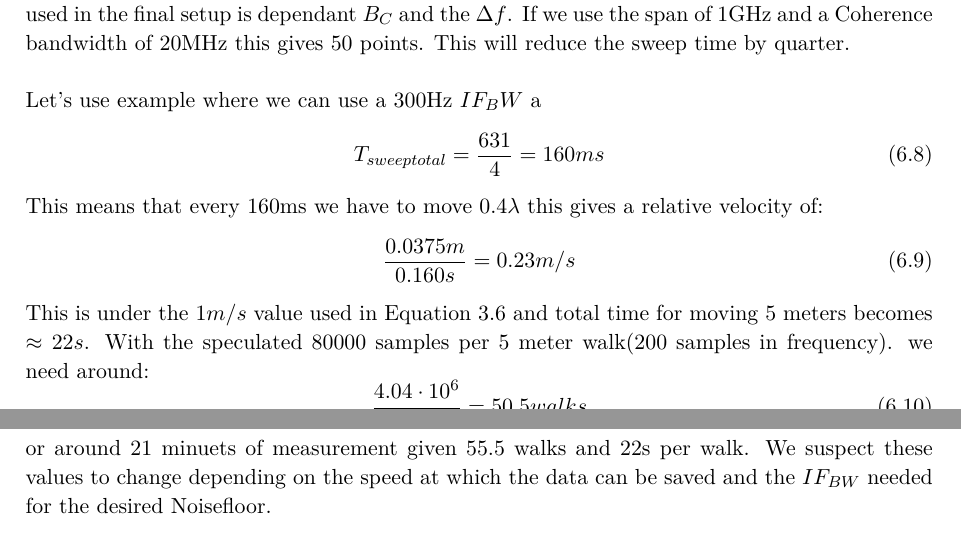
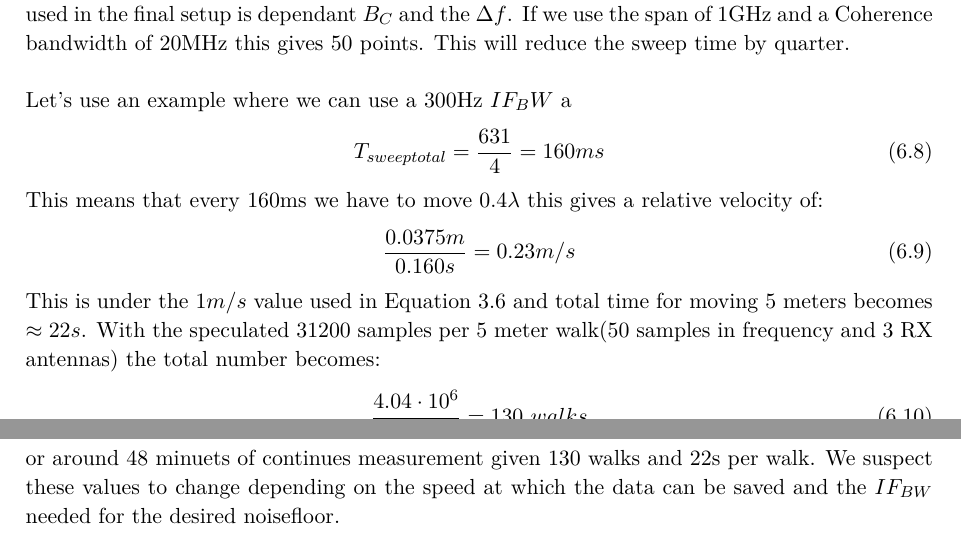
Before and after one commit to tkjj13/P8, a LaTeX thesis (report/main.tex, which reads report/chapter/measurement_campaign.tex): two parts of pages 42 and 43 of 51, joined at a grey line, cut so that both start at the same text. Compiled offline with pdfLaTeX.

Commit message:
meaasuremnt stuff

```diff
--- a/report/chapter/measurement_campaign.tex
+++ b/report/chapter/measurement_campaign.tex
@@ -169,7 +167,7 @@ $IF_{BW}${[}Hz{]} & Sweep time {[}ms{]} \\
 
 There is also some overhead for saving the data and frequency span. Since number of points used in the final setup is dependant $B_C$ and the $\Delta f$. If we use the span of 1GHz and a Coherence bandwidth of 20MHz this gives 50 points. This will reduce the sweep time by quarter.
 
-Let's use example where we can use a 300Hz $IF_BW$ a
+Let's  use an example where we can use a 300Hz $IF_BW$ a
 \begin{equation}
 T_{sweep total} = \frac{631}{4} = 160ms
 \end{equation}
@@ -179,11 +177,11 @@ This means that every 160ms we have to move $0.4 \lambda$ this gives a relative
 \end{equation}
 This is under the $1m/s$ value used in \autoref{min_vel}
 and total time for moving 5 meters becomes $\approx 22s$.
-With the speculated 80000 samples per 5 meter walk(200 samples in frequency). we need around:
+With the speculated 31200 samples per 5 meter walk(50 samples in frequency and 3 RX antennas) the total number becomes:
 \begin{equation}
-\frac{4.04 \cdot 10^6}{80000} = 50.5 walks
+\frac{4.04 \cdot 10^6}{31200} = 130 \ walks
 \end{equation}
-or around 21 minuets of measurement given 55.5 walks and 22s per walk. We suspect these values to change depending on the speed at which the data can be saved and the $IF_{BW}$ needed for the desired Noisefloor.
+or around 48 minuets of continues measurement given 130 walks and 22s per walk. We suspect these values to change depending on the speed at which the data can be saved and the $IF_{BW}$ needed for the desired noisefloor.
 
 \chapter{Measurement of PDP}
 \section{setup}
```
Also changed, not shown: report/chapter/measurement_campaign.tex (8 more changed lines).
